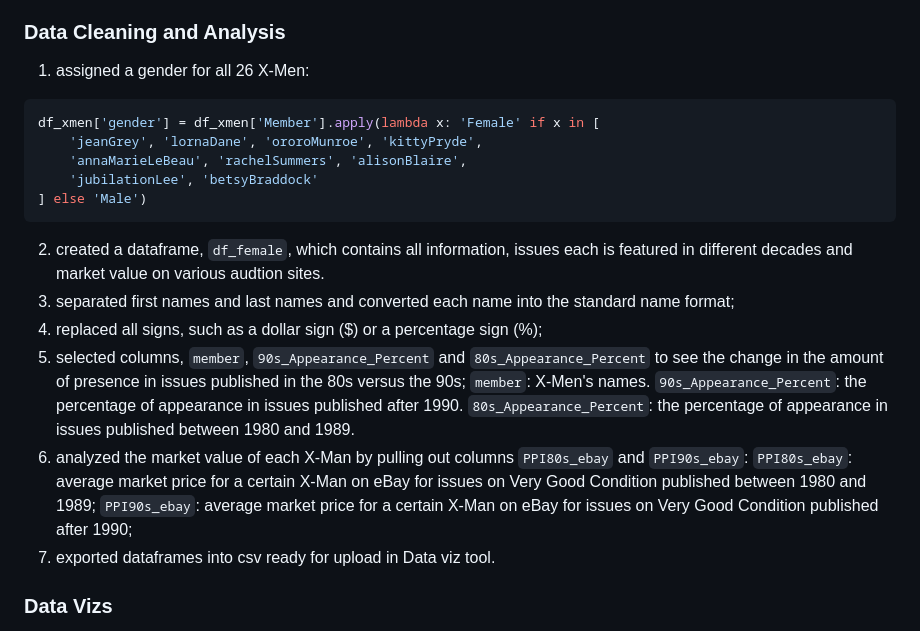
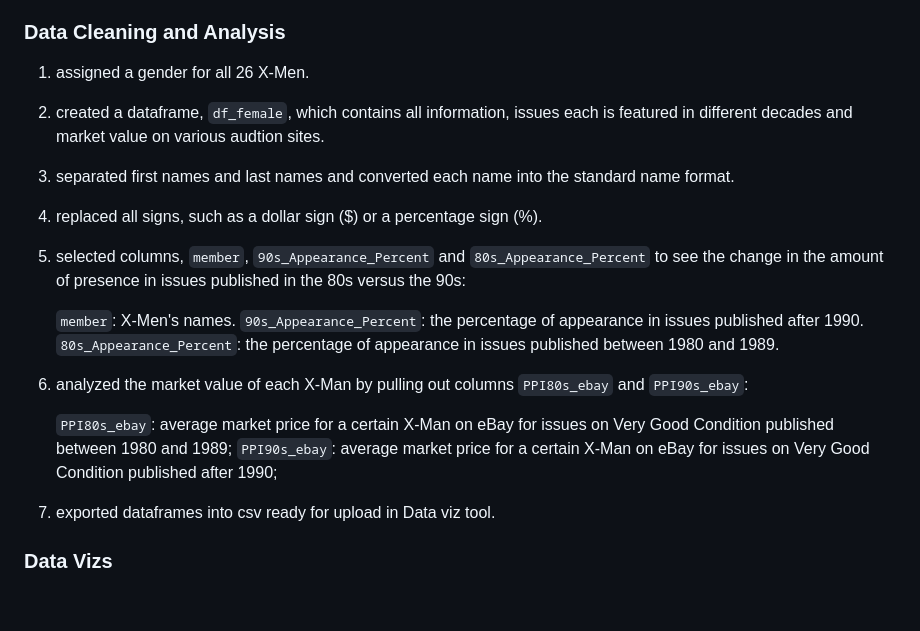
Before and after one commit to yatingw24/X-men, a Markdown page: README.md, the part around the change. Rendered like a GitHub page; blank space fills up the shorter version.

````diff
--- a/README.md
+++ b/README.md
@@ -30,24 +30,21 @@ Questions that this article aims to answer:
  - `DataWrapper`
 
 ### Data Cleaning and Analysis
-1. assigned a gender for all 26 X-Men:
-```python
-df_xmen['gender'] = df_xmen['Member'].apply(lambda x: 'Female' if x in [
-    'jeanGrey', 'lornaDane', 'ororoMunroe', 'kittyPryde',
-    'annaMarieLeBeau', 'rachelSummers', 'alisonBlaire',
-    'jubilationLee', 'betsyBraddock'
-] else 'Male')
-```
+1. assigned a gender for all 26 X-Men.
 2. created a dataframe, `df_female`, which contains all information, issues each is featured in different decades and market value on various audtion sites.
-3. separated first names and last names and converted each name into the standard name format;
-4. replaced all signs, such as a dollar sign ($) or a percentage sign (%);
-5. selected columns, `member`, `90s_Appearance_Percent` and `80s_Appearance_Percent` to see the change in the amount of presence in issues published in the 80s versus the 90s;
+3. separated first names and last names and converted each name into the standard name format.
+4. replaced all signs, such as a dollar sign ($) or a percentage sign (%).
+5. selected columns, `member`, `90s_Appearance_Percent` and `80s_Appearance_Percent` to see the change in the amount of presence in issues published in the 80s versus the 90s:
+
     `member`: X-Men's names.
     `90s_Appearance_Percent`: the percentage of appearance in issues published after 1990.
     `80s_Appearance_Percent`: the percentage of appearance in issues published between 1980 and 1989.
+
 6. analyzed the market value of each X-Man by pulling out columns `PPI80s_ebay` and `PPI90s_ebay`:
+
     `PPI80s_ebay`: average market price for a certain X-Man on eBay for issues on Very Good Condition published between 1980 and 1989;
     `PPI90s_ebay`: average market price for a certain X-Man on eBay for issues on Very Good Condition published after 1990;
+
 7. exported dataframes into csv ready for upload in Data viz tool.
 
 ### Data Vizs
````
